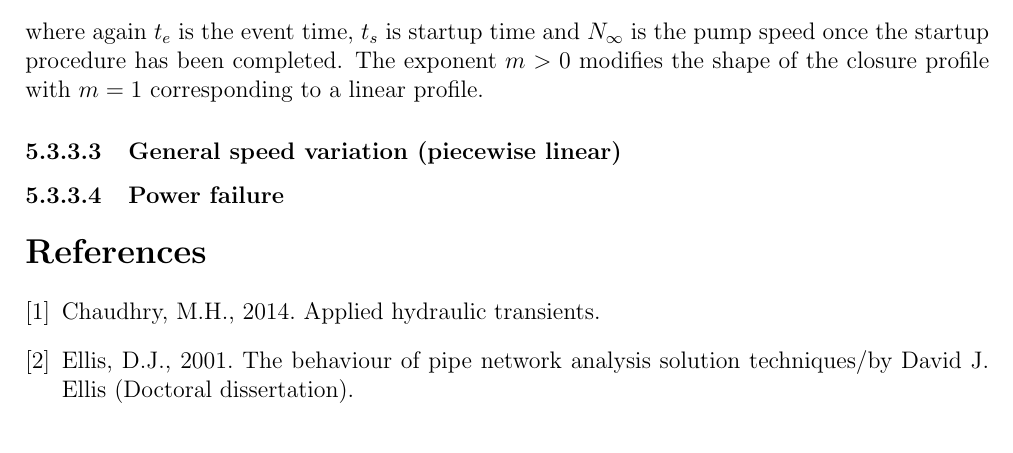
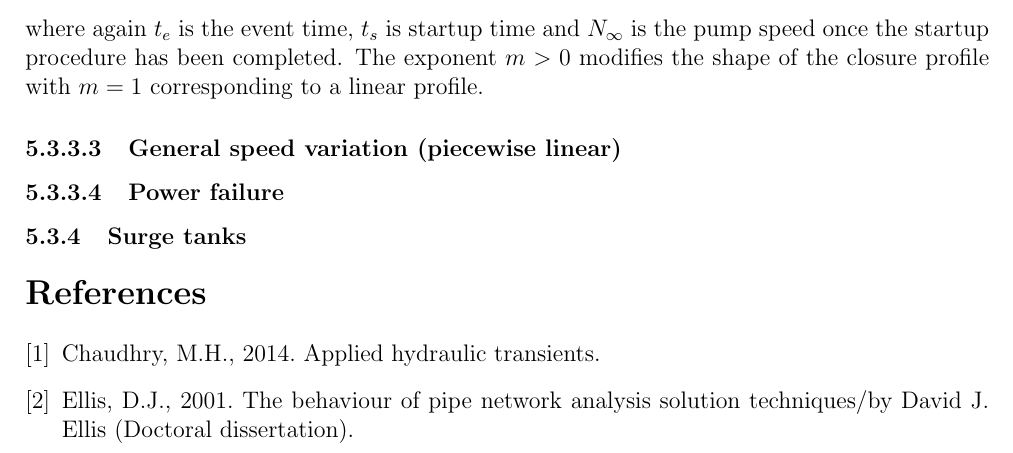
Before and after one commit to anthonyoneill/dht, a LaTeX paper (discrete_hydraulic_transients.tex): part of page 17 of 18, cut so that both start at the same text. Compiled offline with pdfLaTeX.

```diff
--- a/discrete_hydraulic_transients.tex
+++ b/discrete_hydraulic_transients.tex
@@ -999,7 +1001,7 @@
 \paragraph{Power failure}
 
 
-
+\subsubsection{Surge tanks}
 
 
 \begin{thebibliography}{9}
```
Also changed, not shown: discrete_hydraulic_transients.pdf, discrete_hydraulic_transients.tex (2 more changed lines), 4 other files.
